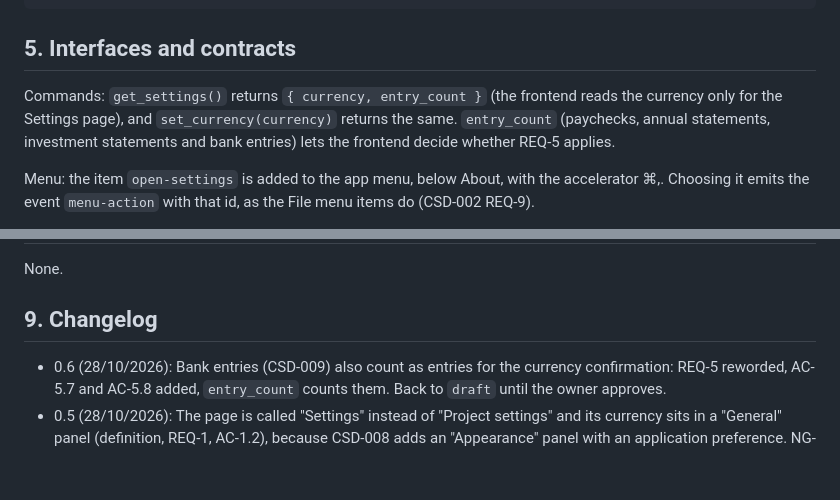
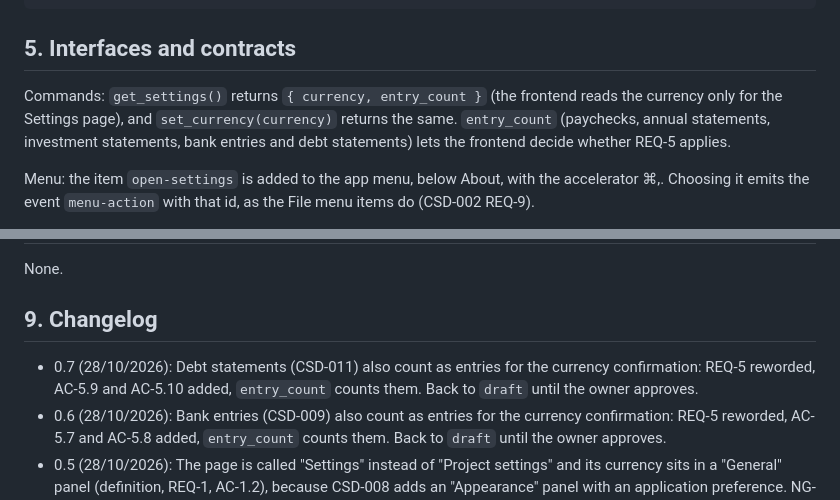
Before and after one commit to BardoelT/personal-finance, a Markdown page: docs/csd/CSD-003-project-settings.md, 2 parts joined by grey strips. GitHub-like rendering; blank space fills up the shorter version.

```diff
--- a/docs/csd/CSD-003-project-settings.md
+++ b/docs/csd/CSD-003-project-settings.md
@@ -247,7 +261,7 @@ Scenario: Other views show no currency
 
 ## 5. Interfaces and contracts
 
-Commands: `get_settings()` returns `{ currency, entry_count }` (the frontend reads the currency only for the Settings page), and `set_currency(currency)` returns the same. `entry_count` (paychecks, annual statements, investment statements and bank entries) lets the frontend decide whether REQ-5 applies.
+Commands: `get_settings()` returns `{ currency, entry_count }` (the frontend reads the currency only for the Settings page), and `set_currency(currency)` returns the same. `entry_count` (paychecks, annual statements, investment statements, bank entries and debt statements) lets the frontend decide whether REQ-5 applies.
 
 Menu: the item `open-settings` is added to the app menu, below About, with the accelerator ⌘,. Choosing it emits the event `menu-action` with that id, as the File menu items do (CSD-002 REQ-9).
 
@@ -277,6 +291,7 @@ Done means fmt, clippy (`-D warnings`) and `cargo test --all-features` pass.
 None.
 
 ## 9. Changelog
+- 0.7 (28/10/2026): Debt statements (CSD-011) also count as entries for the currency confirmation: REQ-5 reworded, AC-5.9 and AC-5.10 added, `entry_count` counts them. Back to `draft` until the owner approves.
 - 0.6 (28/10/2026): Bank entries (CSD-009) also count as entries for the currency confirmation: REQ-5 reworded, AC-5.7 and AC-5.8 added, `entry_count` counts them. Back to `draft` until the owner approves.
 - 0.5 (28/10/2026): The page is called "Settings" instead of "Project settings" and its currency sits in a "General" panel (definition, REQ-1, AC-1.2), because CSD-008 adds an "Appearance" panel with an application preference. NG-3 points to CSD-008.
 - 0.4 (26/10/2026): REQ-8 reversed: the currency is shown only on the Settings page, no longer in section titles (AC-8.1 rewritten).
```
Also changed, not shown: other parts of docs/csd/CSD-003-project-settings.md (+18 -4 lines).
